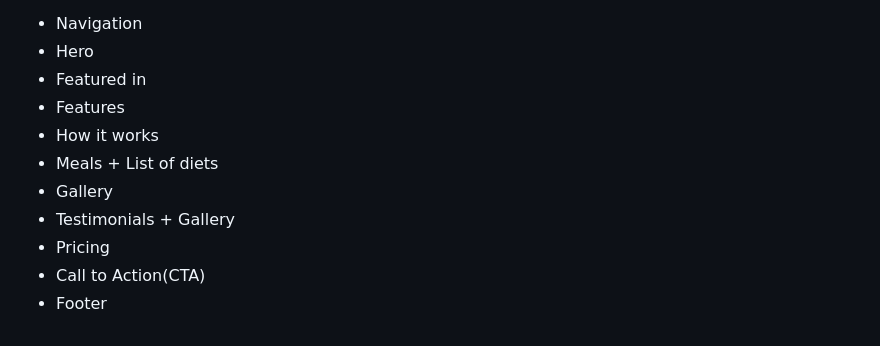
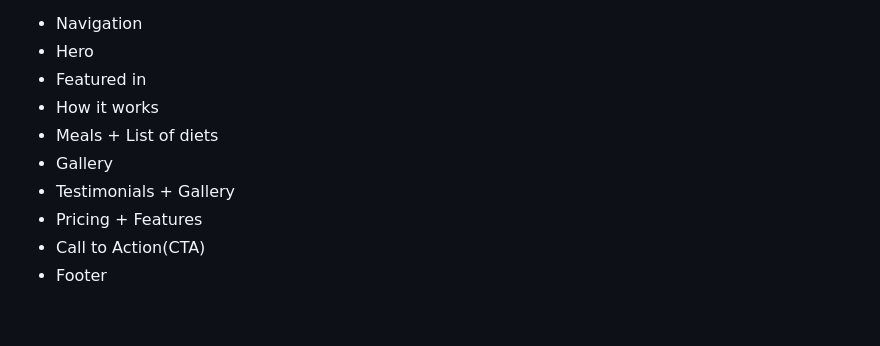
Before and after one commit to CgMatrix/Web_Development_Portifolio, a Markdown page: OmniFood/contest.md, the part around the change. GitHub-like rendering.

```diff
--- a/OmniFood/contest.md
+++ b/OmniFood/contest.md
@@ -133,11 +133,10 @@ Privacy & terms
 - Navigation
 - Hero
 - Featured in
-- Features
 - How it works
 - Meals + List of diets
 - Gallery
 - Testimonials + Gallery
-- Pricing
+- Pricing + Features
 - Call to Action(CTA)
 - Footer
```
